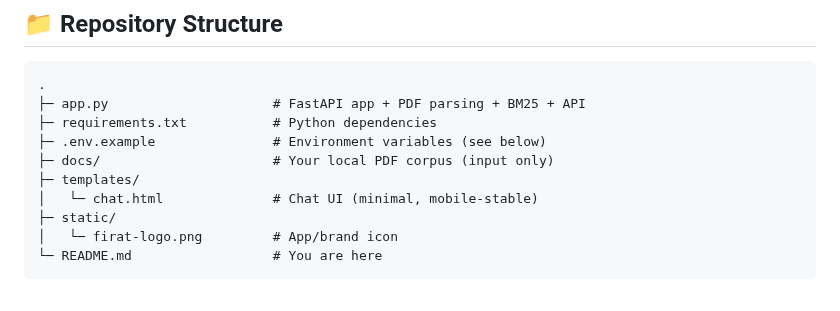
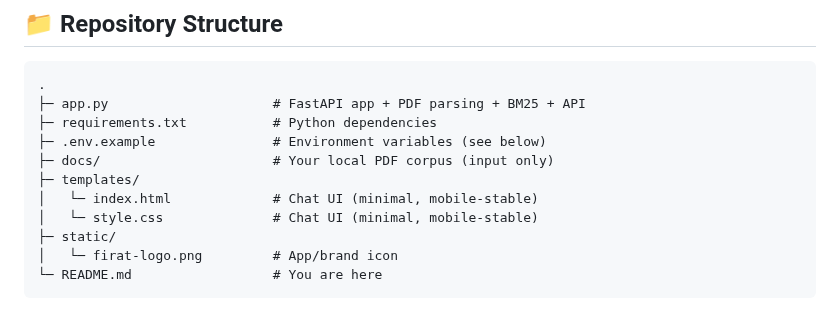
Before and after one commit to Yigtwxx/FiratUniversityChatbot, a Markdown page: README.md, the part around the change. GitHub-like rendering.

```diff
--- a/README.md
+++ b/README.md
@@ -64,7 +64,8 @@ The app reads **only local PDFs** in `docs/`, extracts text with **pdfplumber**,
 ├─ .env.example               # Environment variables (see below)
 ├─ docs/                      # Your local PDF corpus (input only)
 ├─ templates/
-│   └─ chat.html              # Chat UI (minimal, mobile-stable)
+│   └─ index.html             # Chat UI (minimal, mobile-stable)
+│   └─ style.css              # Chat UI (minimal, mobile-stable)
 ├─ static/
 │   └─ firat-logo.png         # App/brand icon
 └─ README.md                  # You are here
```
